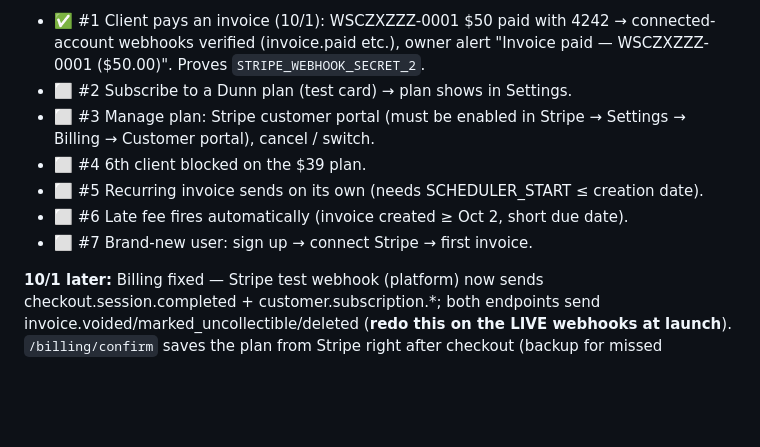
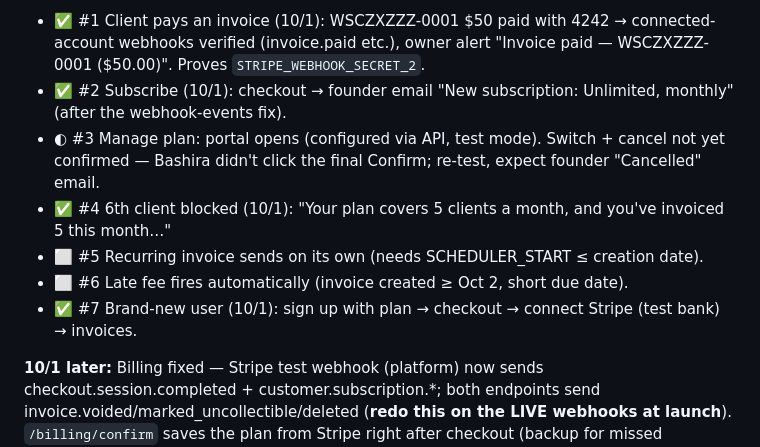
Before and after one commit to bxwebb-cyber/watchtower, a Markdown page: HANDOFF.md, the part around the change. Rendered like a GitHub page; blank space fills up the shorter version.

Commit message:
Handoff: live test results #2 #4 #7
Co-Authored-By: Claude Opus 5.5 <noreply@anthropic.com>

```diff
--- a/HANDOFF.md
+++ b/HANDOFF.md
@@ -23,12 +23,12 @@ _Last updated: 2026-09-28 (v1.8 — scheduler + one-bill late fees + webhook fix
 
 **LIVE TEST-MODE CHECKS (before Stripe live):**
 - ✅ #1 Client pays an invoice (10/1): WSCZXZZZ-0001 $50 paid with 4242 → connected-account webhooks verified (invoice.paid etc.), owner alert "Invoice paid — WSCZXZZZ-0001 ($50.00)". Proves `STRIPE_WEBHOOK_SECRET_2`.
-- ⬜ #2 Subscribe to a Dunn plan (test card) → plan shows in Settings.
-- ⬜ #3 Manage plan: Stripe customer portal (must be enabled in Stripe → Settings → Billing → Customer portal), cancel / switch.
-- ⬜ #4 6th client blocked on the $39 plan.
+- ✅ #2 Subscribe (10/1): checkout → founder email "New subscription: Unlimited, monthly" (after the webhook-events fix).
+- ◐ #3 Manage plan: portal opens (configured via API, test mode). Switch + cancel not yet confirmed — Bashira didn't click the final Confirm; re-test, expect founder "Cancelled" email.
+- ✅ #4 6th client blocked (10/1): "Your plan covers 5 clients a month, and you've invoiced 5 this month…"
 - ⬜ #5 Recurring invoice sends on its own (needs SCHEDULER_START ≤ creation date).
 - ⬜ #6 Late fee fires automatically (invoice created ≥ Oct 2, short due date).
-- ⬜ #7 Brand-new user: sign up → connect Stripe → first invoice.
+- ✅ #7 Brand-new user (10/1): sign up with plan → checkout → connect Stripe (test bank) → invoices.
 
 **10/1 later:** Billing fixed — Stripe test webhook (platform) now sends checkout.session.completed + customer.subscription.*; both endpoints send invoice.voided/marked_uncollectible/deleted (**redo this on the LIVE webhooks at launch**). `/billing/confirm` saves the plan from Stripe right after checkout (backup for missed webhooks). invoice.created only mirrors connected-account invoices with a due date onto THAT owner (was: any invoice → first account, bad date). **A plan is required to send invoices** (no free use/trial, Bashira 10/1): `hasActivePlan` (active/trialing/past_due), on in production (`REQUIRE_PLAN=off` overrides), dashboard banner "Choose a plan". All "Start watching"/"Get started" buttons → /#pricing.
 
```
